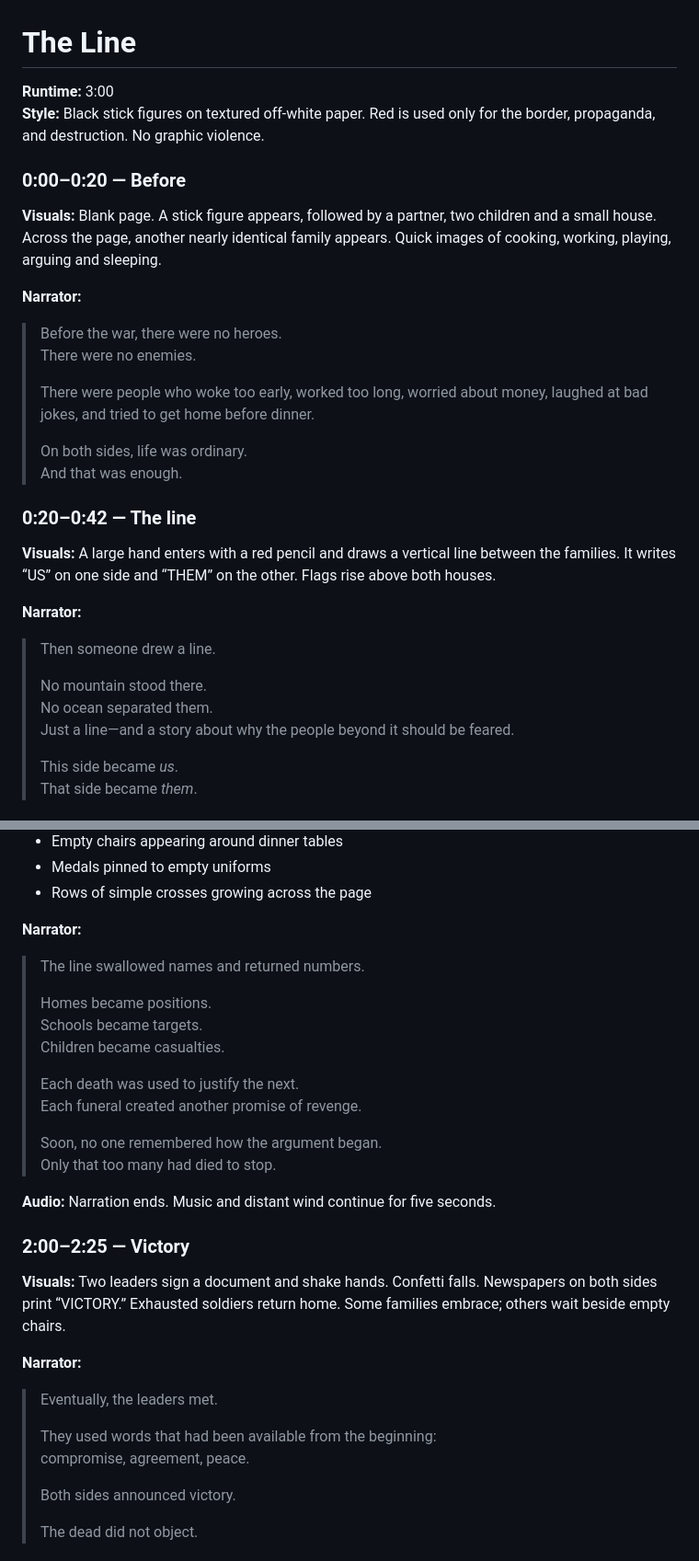
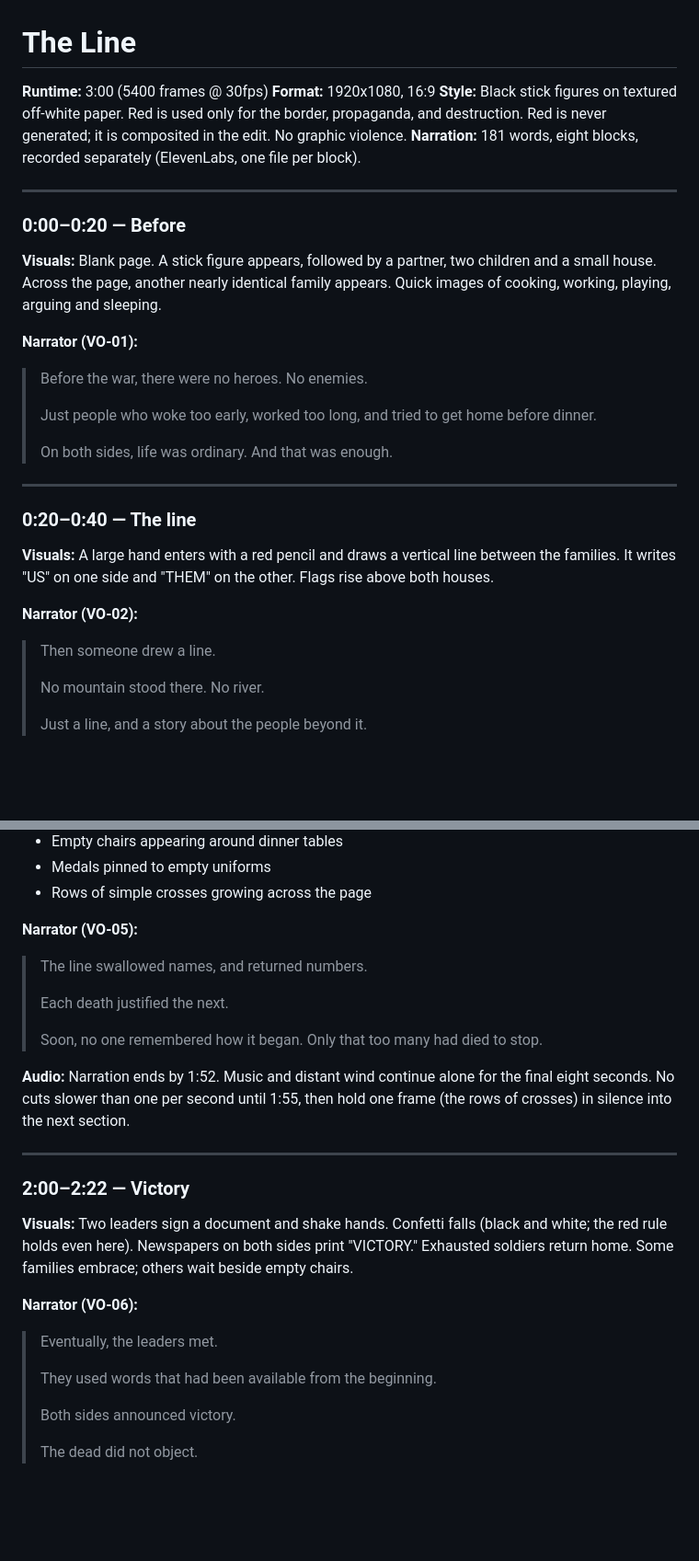
Before and after one commit to githubber-me/meaningless-war, a Markdown page: script.md, 2 parts joined by grey strips. Shown at 92% size. Drawn GitHub-style; blank space fills up the shorter version.

```diff
--- a/script.md
+++ b/script.md
@@ -1,34 +1,36 @@
 # The Line
 
-**Runtime:** 3:00
-**Style:** Black stick figures on textured off-white paper. Red is used only for the border, propaganda, and destruction. No graphic violence.
+**Runtime:** 3:00 (5400 frames @ 30fps)
+**Format:** 1920x1080, 16:9
+**Style:** Black stick figures on textured off-white paper. Red is used only for the border, propaganda, and destruction. Red is never generated; it is composited in the edit. No graphic violence.
+**Narration:** 181 words, eight blocks, recorded separately (ElevenLabs, one file per block).
+
+---
 
 ### 0:00–0:20 — Before
 
 **Visuals:** Blank page. A stick figure appears, followed by a partner, two children and a small house. Across the page, another nearly identical family appears. Quick images of cooking, working, playing, arguing and sleeping.
 
-**Narrator:**
+**Narrator (VO-01):**
 
-> Before the war, there were no heroes.
-> There were no enemies.
+> Before the war, there were no heroes. No enemies.
 >
-> There were people who woke too early, worked too long, worried about money, laughed at bad jokes, and tried to get home before dinner.
+> Just people who woke too early, worked too long, and tried to get home before dinner.
 >
 > On both sides, life was ordinary.
 > And that was enough.
 
-### 0:20–0:42 — The line
+---
 
-**Visuals:** A large hand enters with a red pencil and draws a vertical line between the families. It writes “US” on one side and “THEM” on the other. Flags rise above both houses.
+### 0:20–0:40 — The line
 
-**Narrator:**
+**Visuals:** A large hand enters with a red pencil and draws a vertical line between the families. It writes "US" on one side and "THEM" on the other. Flags rise above both houses.
+
+**Narrator (VO-02):**
 
 > Then someone drew a line.
 >
-> No mountain stood there.
-> No ocean separated them.
-> Just a line—and a story about why the people beyond it should be feared.
+> No mountain stood there. No river.
 >
-> This side became *us*.
-> That side became *them*.
+> Just a line, and a story about the people beyond it.
 
@@ -87,32 +91,28 @@ Reveal that both sides are receiving the same messages.
 - Medals pinned to empty uniforms
 - Rows of simple crosses growing across the page
 
-**Narrator:**
+**Narrator (VO-05):**
 
-> The line swallowed names and returned numbers.
+> The line swallowed names, and returned numbers.
 >
-> Homes became positions.
-> Schools became targets.
-> Children became casualties.
+> Each death justified the next.
 >
-> Each death was used to justify the next.
-> Each funeral created another promise of revenge.
->
-> Soon, no one remembered how the argument began.
+> Soon, no one remembered how it began.
 > Only that too many had died to stop.
 
-**Audio:** Narration ends. Music and distant wind continue for five seconds.
+**Audio:** Narration ends by 1:52. Music and distant wind continue alone for the final eight seconds. No cuts slower than one per second until 1:55, then hold one frame (the rows of crosses) in silence into the next section.
 
-### 2:00–2:25 — Victory
+---
 
-**Visuals:** Two leaders sign a document and shake hands. Confetti falls. Newspapers on both sides print “VICTORY.” Exhausted soldiers return home. Some families embrace; others wait beside empty chairs.
+### 2:00–2:22 — Victory
 
-**Narrator:**
+**Visuals:** Two leaders sign a document and shake hands. Confetti falls (black and white; the red rule holds even here). Newspapers on both sides print "VICTORY." Exhausted soldiers return home. Some families embrace; others wait beside empty chairs.
+
+**Narrator (VO-06):**
 
 > Eventually, the leaders met.
 >
-> They used words that had been available from the beginning:
-> compromise, agreement, peace.
+> They used words that had been available from the beginning.
 >
 > Both sides announced victory.
 >
```
Also changed, not shown: other parts of script.md (+54 -25 lines), plan.md (added, +126 -0 lines).
